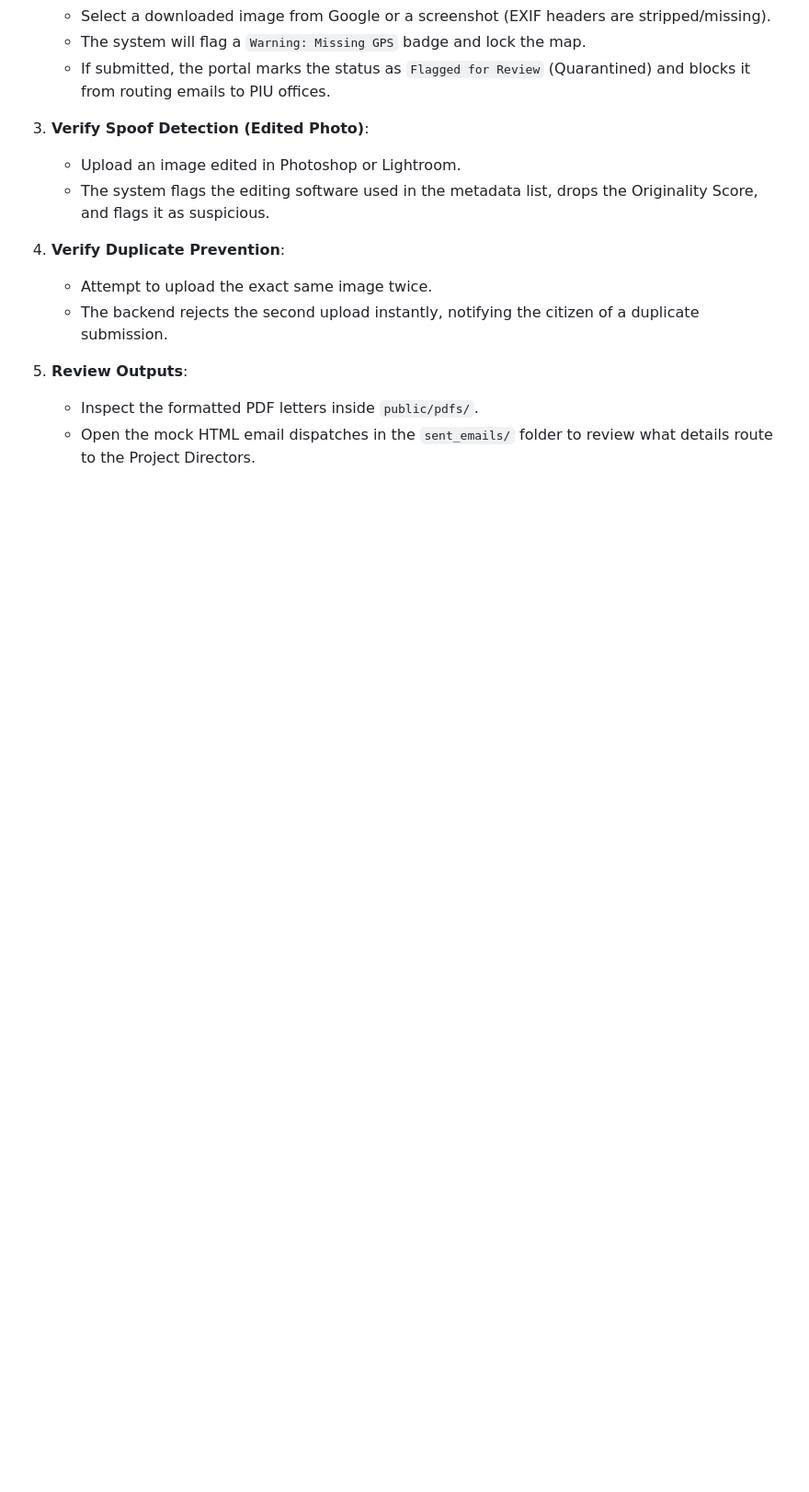
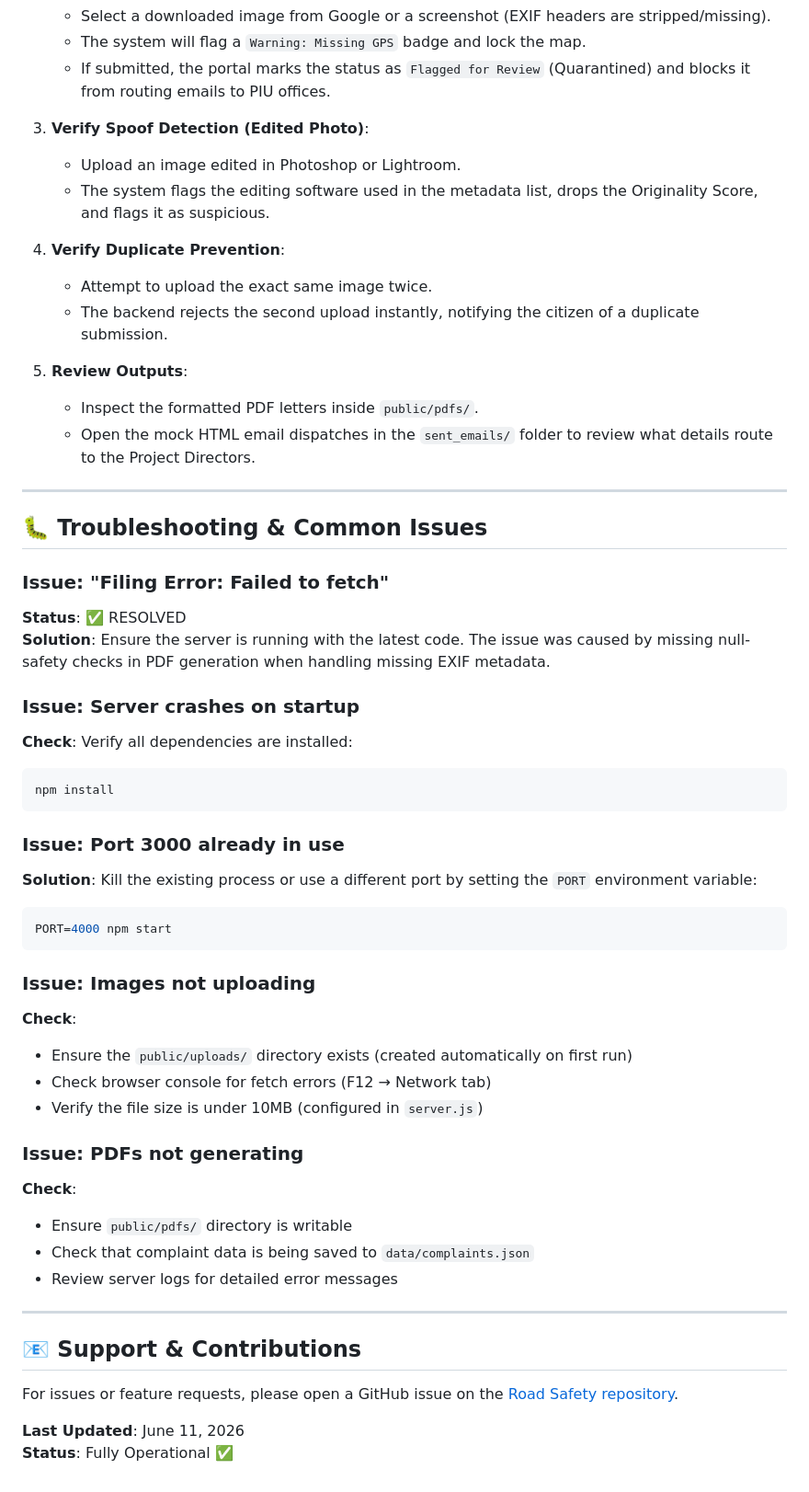
Before and after one commit to JesikaJeyaraj/Road_Safety, a Markdown page: README.md, the part around one of its changes. Shown at 92% size. Rendered like a GitHub page; blank space fills up the shorter version.

Commit message:
docs: Update README with bug fix documentation and troubleshooting guide

````diff
--- a/README.md
+++ b/README.md
@@ -127,3 +148,44 @@ Road safety 1/
 5. **Review Outputs**:
    * Inspect the formatted PDF letters inside `public/pdfs/`.
    * Open the mock HTML email dispatches in the `sent_emails/` folder to review what details route to the Project Directors.
+
+---
+
+## 🐛 Troubleshooting & Common Issues
+
+### Issue: "Filing Error: Failed to fetch"
+**Status**: ✅ RESOLVED
+**Solution**: Ensure the server is running with the latest code. The issue was caused by missing null-safety checks in PDF generation when handling missing EXIF metadata.
+
+### Issue: Server crashes on startup
+**Check**: Verify all dependencies are installed:
+```bash
+npm install
+```
+
+### Issue: Port 3000 already in use
+**Solution**: Kill the existing process or use a different port by setting the `PORT` environment variable:
+```bash
+PORT=4000 npm start
+```
+
+### Issue: Images not uploading
+**Check**:
+- Ensure the `public/uploads/` directory exists (created automatically on first run)
+- Check browser console for fetch errors (F12 → Network tab)
+- Verify the file size is under 10MB (configured in `server.js`)
+
+### Issue: PDFs not generating
+**Check**:
+- Ensure `public/pdfs/` directory is writable
+- Check that complaint data is being saved to `data/complaints.json`
+- Review server logs for detailed error messages
+
+---
+
+## 📧 Support & Contributions
+
+For issues or feature requests, please open a GitHub issue on the [Road Safety repository](https://github.com/JesikaJeyaraj/Road_Safety.git).
+
+**Last Updated**: June 11, 2026
+**Status**: Fully Operational ✅
````
Also changed, not shown: other parts of README.md (+21 -0 lines).
